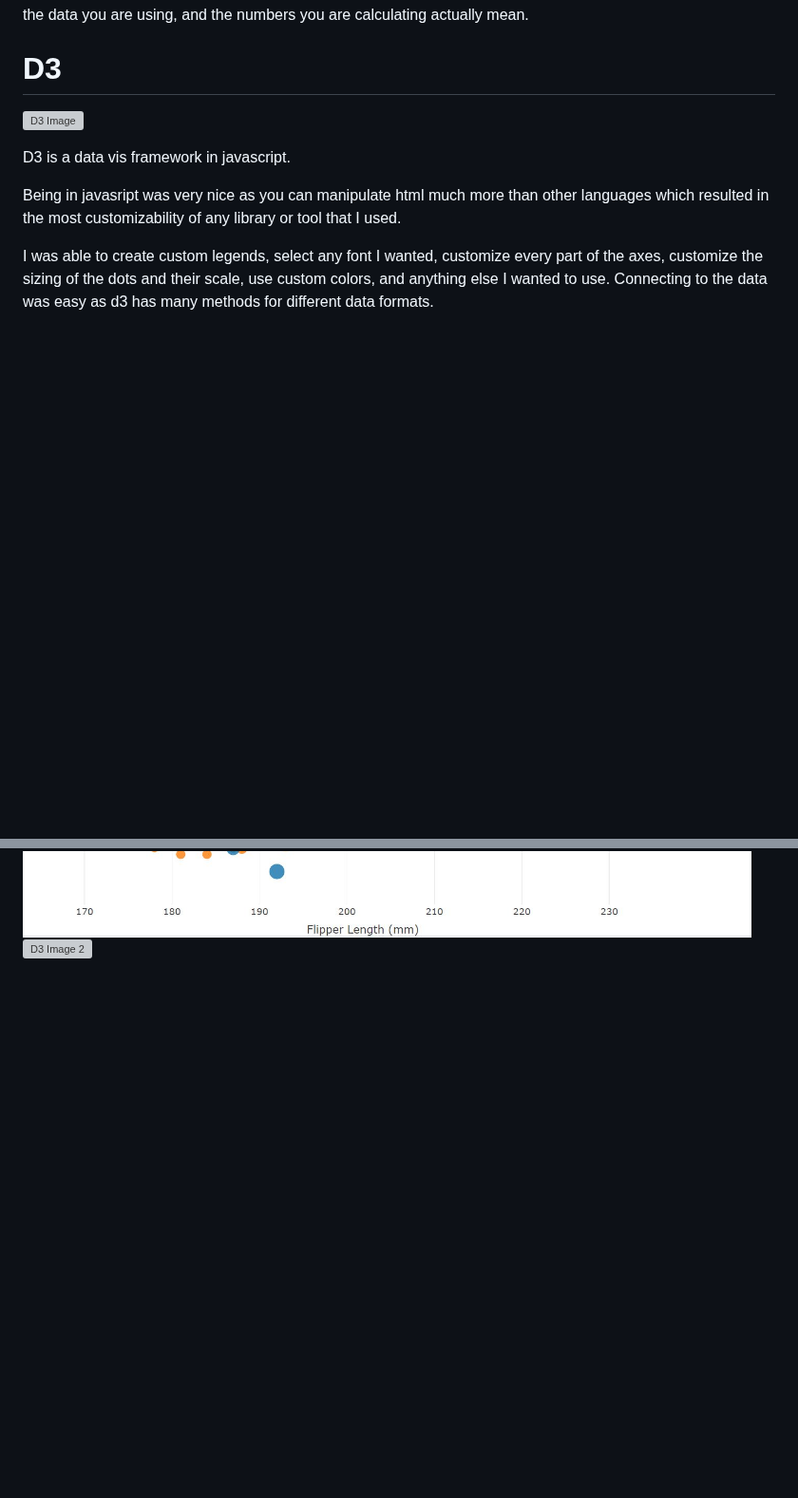
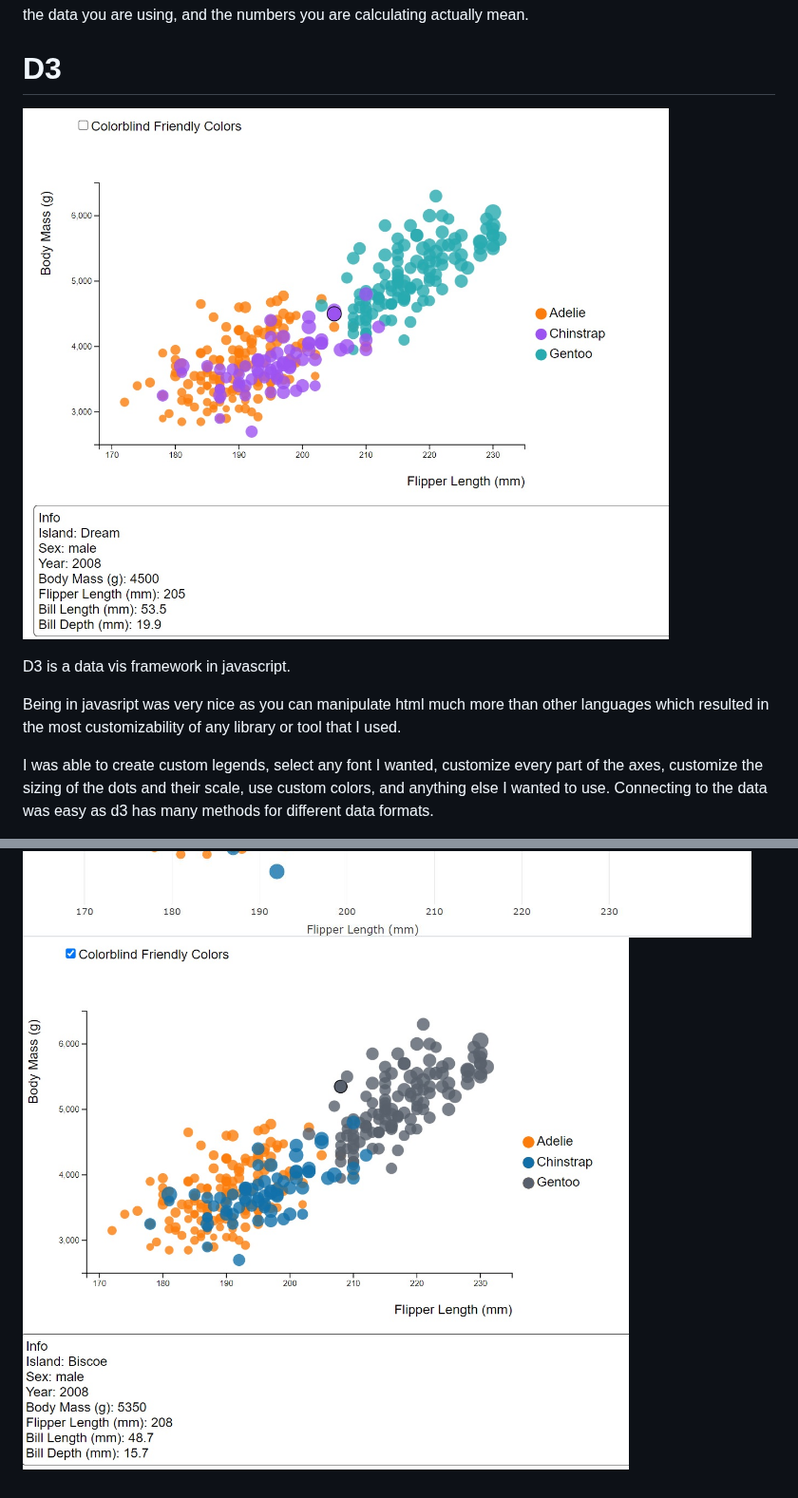
Before and after one commit to cs573-24s/a2-DataVis-7Ways, a Markdown page: README.md, 2 parts joined by grey strips. Shown at 95% size. Drawn GitHub-style; blank space fills up the shorter version; grey boxes are pictures that could not be loaded.

```diff
--- a/README.md
+++ b/README.md
@@ -68,7 +68,7 @@ This library was very similar to altair, and was slighlty more readable. Like th
 Another benefit of this is that R is a statistical language. Being able to go from statistics and numbers, to creating nice, highly customizable visualizations is a huge plus. These visualizations will help to convey what the data you are using, and the numbers you are calculating actually mean.
 
 # D3
-![D3 Image](img/CS573_A2_D31.JPG)
+![D3 Image](img/CS573_A2_D31.jpg)
 
 D3 is a data vis framework in javascript.
 
@@ -110,4 +110,4 @@ Here are all of the seven graphs but in the new color scheme:
 ![DataWrapper Image 2](img/CS573_A2_DataWrapper2.JPG)
 ![Altair Image 2](img/CS573_A2_Altair2.JPG)
 ![R Image 2](img/CS573_A2_R2.JPG)
-![D3 Image 2](img/CS573_A2_D32.JPG)
+![D3 Image 2](img/CS573_A2_D32.jpg)
```
